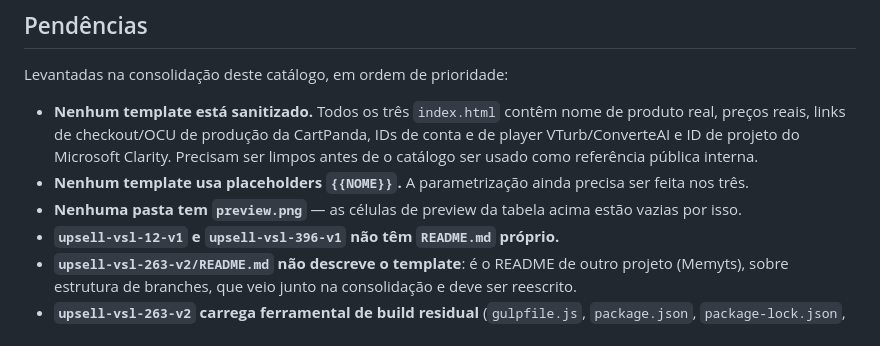
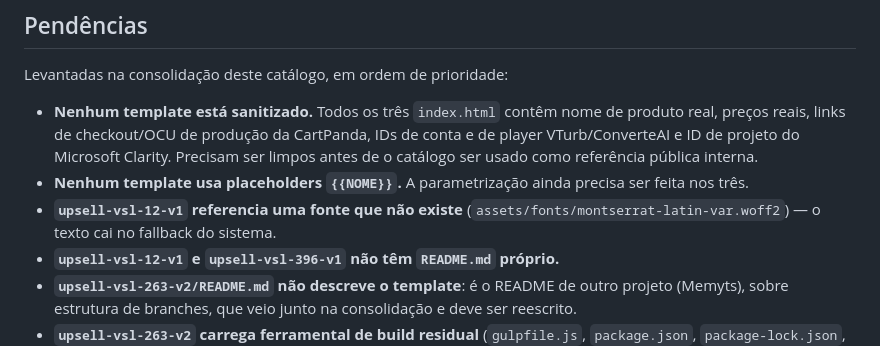
Before and after one commit to XMX-TI/templates-pages, a Markdown page: README.md, the part around one of its changes. GitHub-like rendering.

Commit message:
docs(readme): exibir previews na tabela e atualizar pendências
Co-Authored-By: Claude Opus 5 (1M context) <noreply@anthropic.com>

```diff
--- a/README.md
+++ b/README.md
@@ -47,7 +47,7 @@ Levantadas na consolidação deste catálogo, em ordem de prioridade:
 
 - **Nenhum template está sanitizado.** Todos os três `index.html` contêm nome de produto real, preços reais, links de checkout/OCU de produção da CartPanda, IDs de conta e de player VTurb/ConverteAI e ID de projeto do Microsoft Clarity. Precisam ser limpos antes de o catálogo ser usado como referência pública interna.
 - **Nenhum template usa placeholders `{{NOME}}`.** A parametrização ainda precisa ser feita nos três.
-- **Nenhuma pasta tem `preview.png`** — as células de preview da tabela acima estão vazias por isso.
+- **`upsell-vsl-12-v1` referencia uma fonte que não existe** (`assets/fonts/montserrat-latin-var.woff2`) — o texto cai no fallback do sistema.
 - **`upsell-vsl-12-v1` e `upsell-vsl-396-v1` não têm `README.md` próprio.**
 - **`upsell-vsl-263-v2/README.md` não descreve o template**: é o README de outro projeto (Memyts), sobre estrutura de branches, que veio junto na consolidação e deve ser reescrito.
 - **`upsell-vsl-263-v2` carrega ferramental de build residual** (`gulpfile.js`, `package.json`, `package-lock.json`, `assets/css/scss/` duplicado com `assets/css/`), o que não faz sentido para um template estático de catálogo.
```
Also changed, not shown: other parts of README.md (+3 -3 lines).
